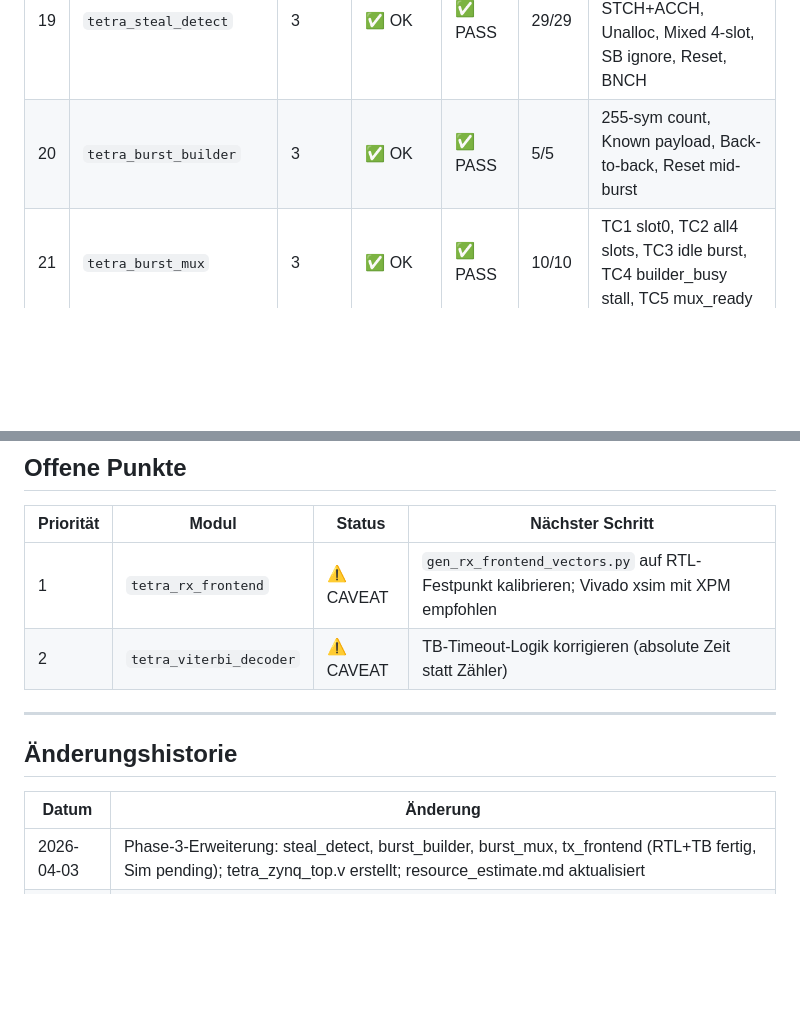
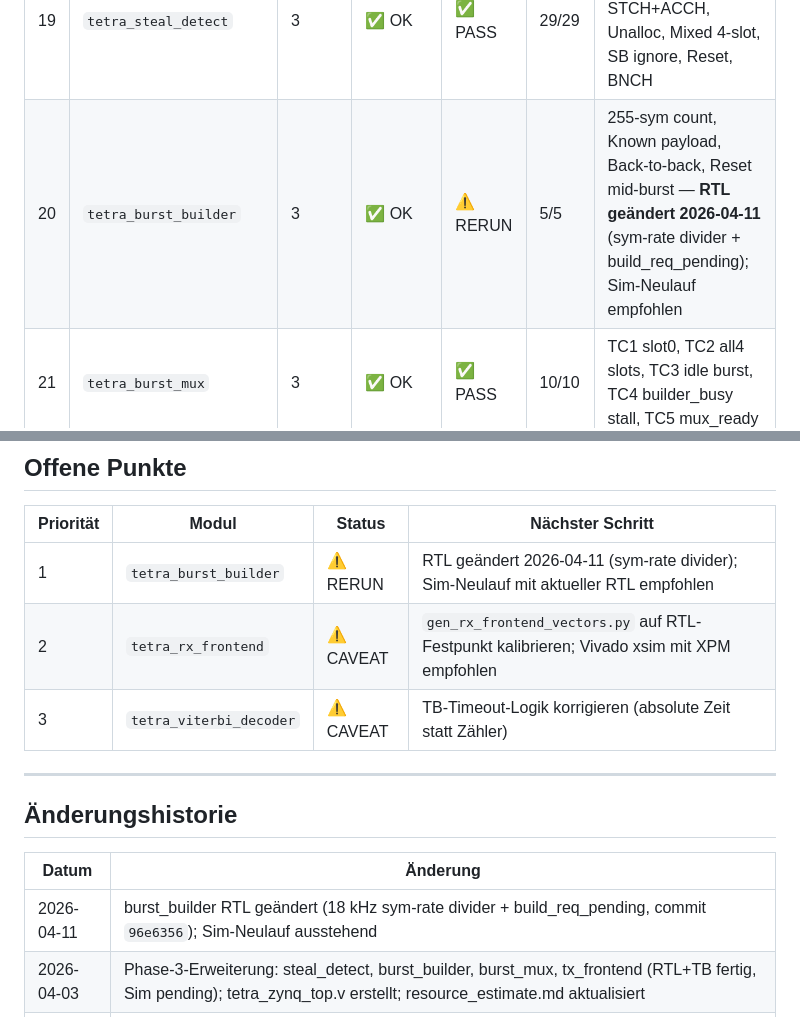
Before and after one commit to silencer79/tetra-zynq-phy, a Markdown page: docs/test_results.md, 2 parts joined by grey strips. Drawn GitHub-style; blank space fills up the shorter version.

```diff
--- a/docs/test_results.md
+++ b/docs/test_results.md
@@ -55,7 +55,7 @@
 | 17 | `tetra_pi4dqpsk_mod`     | 3     | ✅ OK     | ✅ PASS      | 31/31           | NTS erste 8 Symbole, Reset mid-sequence; 31 Checks PASS                                 |
 | 18 | `tetra_rrc_filter`       | 3     | ✅ OK     | ✅ PASS      | —               | TC2 IQ-Ausgabewerte gegen Referenz; I=33/217/155/−156 korrekt                            |
 | 19 | `tetra_steal_detect`     | 3     | ✅ OK     | ✅ PASS      | 29/29           | TC1–TC9: Reset, TCH/A, STCH, STCH+ACCH, Unalloc, Mixed 4-slot, SB ignore, Reset, BNCH |
-| 20 | `tetra_burst_builder`    | 3     | ✅ OK     | ✅ PASS      | 5/5             | 255-sym count, Known payload, Back-to-back, Reset mid-burst                             |
+| 20 | `tetra_burst_builder`    | 3     | ✅ OK     | ⚠️ RERUN    | 5/5             | 255-sym count, Known payload, Back-to-back, Reset mid-burst — **RTL geändert 2026-04-11** (sym-rate divider + build_req_pending); Sim-Neulauf empfohlen |
 | 21 | `tetra_burst_mux`        | 3     | ✅ OK     | ✅ PASS      | 10/10           | TC1 slot0, TC2 all4 slots, TC3 idle burst, TC4 builder_busy stall, TC5 mux_ready        |
 | 22 | `tetra_tx_frontend`      | 3     | ✅ OK     | ✅ PASS      | 5/5             | TC1 pulse count (~64), TC2 single-pulse CIC throughput, TC3 zero-in, TC4 rate, TC5 reset|
 
@@ -119,8 +119,9 @@ TC1 PASS: all-zeros NDB, 0 bit errors
 
 | Priorität | Modul                   | Status       | Nächster Schritt                                                      |
 |-----------|-------------------------|--------------|-----------------------------------------------------------------------|
-| 1         | `tetra_rx_frontend`     | ⚠️ CAVEAT   | `gen_rx_frontend_vectors.py` auf RTL-Festpunkt kalibrieren; Vivado xsim mit XPM empfohlen |
-| 2         | `tetra_viterbi_decoder` | ⚠️ CAVEAT   | TB-Timeout-Logik korrigieren (absolute Zeit statt Zähler)             |
+| 1         | `tetra_burst_builder`   | ⚠️ RERUN    | RTL geändert 2026-04-11 (sym-rate divider); Sim-Neulauf mit aktueller RTL empfohlen |
+| 2         | `tetra_rx_frontend`     | ⚠️ CAVEAT   | `gen_rx_frontend_vectors.py` auf RTL-Festpunkt kalibrieren; Vivado xsim mit XPM empfohlen |
+| 3         | `tetra_viterbi_decoder` | ⚠️ CAVEAT   | TB-Timeout-Logik korrigieren (absolute Zeit statt Zähler)             |
 
 ---
 
@@ -128,6 +129,7 @@ TC1 PASS: all-zeros NDB, 0 bit errors
 
 | Datum      | Änderung                                                                                              |
 |------------|-------------------------------------------------------------------------------------------------------|
+| 2026-04-11 | burst_builder RTL geändert (18 kHz sym-rate divider + build_req_pending, commit `96e6356`); Sim-Neulauf ausstehend |
 | 2026-04-03 | Phase-3-Erweiterung: steal_detect, burst_builder, burst_mux, tx_frontend (RTL+TB fertig, Sim pending); tetra_zynq_top.v erstellt; resource_estimate.md aktualisiert |
 | 2026-03-29 | Vollständige Aktualisierung auf sim_results.txt (PASS=18, FAIL=0); Phase-3-TX-Module ergänzt (rcpc_encoder, pi4dqpsk_mod, rrc_filter); Caveat-Analyse für rx_frontend und viterbi_decoder; Modul-Tabelle erweitert |
 | 2026-03-28 | Fixes: CRC_RESIDUE 0→0x1D0F, Viterbi-Timeout 100→2000, Timing-Recovery-Toleranz, rx_frontend-Größe; Xilinx-Sim-Modelle (IBUFDS/BUFG/IDDR/ODDR/OBUFDS); TC2-IQ-Vektor regeneriert |
```
Also changed, not shown: docs/module_status.md (+27 -19 lines), docs/resource_estimate.md (+2 -2 lines).
